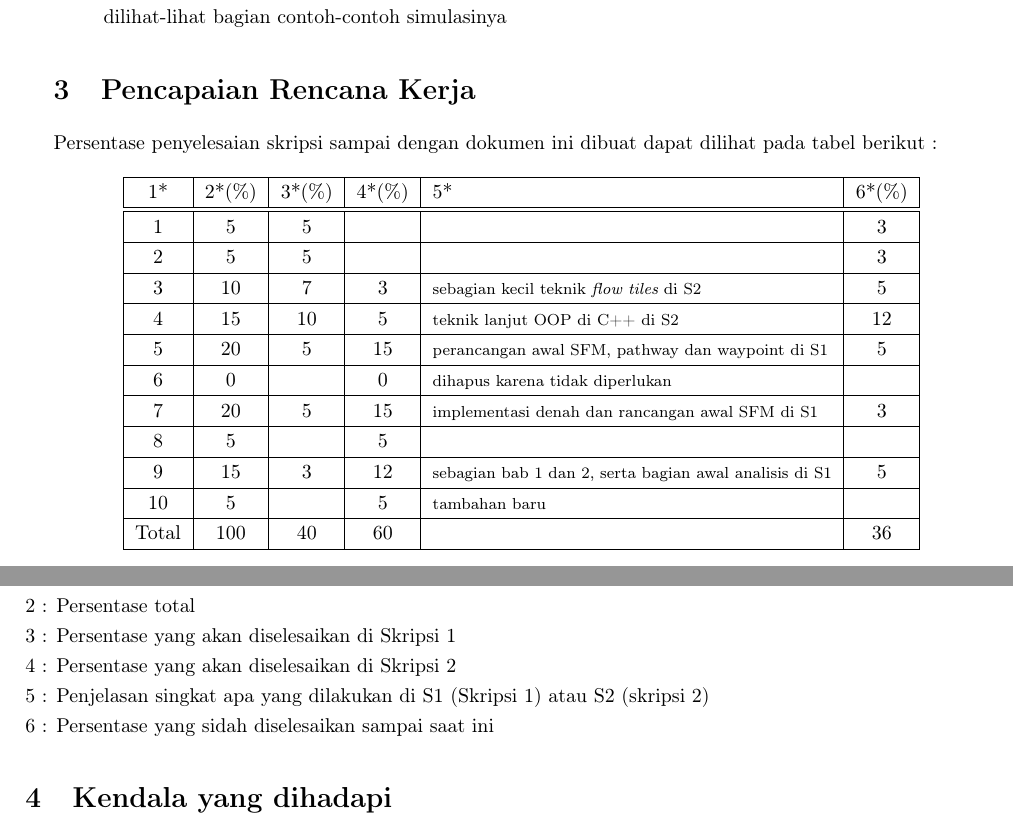
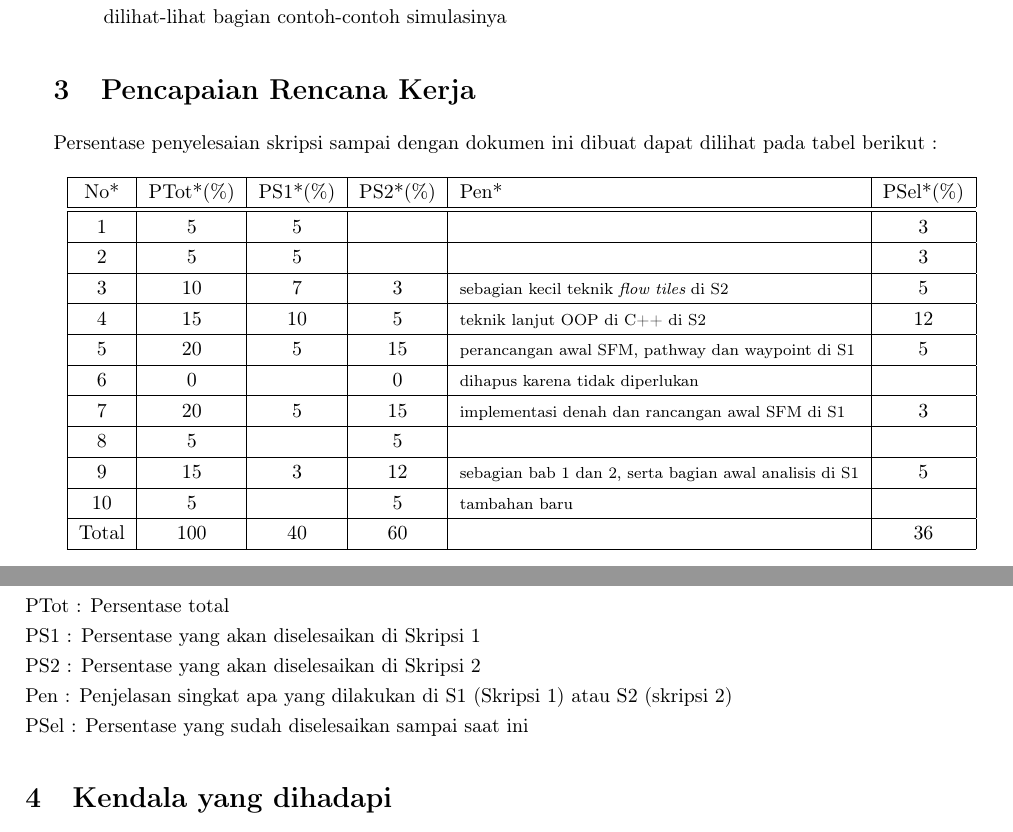
Before and after one commit to ftisunpar/Skripsi, a LaTeX document (doc/ProgressReport/document.tex): two parts of pages 2 and 3 of 3, joined at a grey line, cut so that both start at the same text. Compiled offline with pdfLaTeX.

Commit message:
Replacing table headers with (hopefully) more meaningful codes

```diff
--- a/doc/ProgressReport/document.tex
+++ b/doc/ProgressReport/document.tex
@@ -113,7 +113,7 @@ Persentase penyelesaian skripsi sampai dengan dokumen ini dibuat dapat dilihat p
 \begin{center}
   \begin{tabular}{ | c | c | c | c | l | c |}
     \hline
-    1*  & 2*(\%) & 3*(\%) & 4*(\%) &5* &6*(\%)\\ \hline \hline
+    No*  & PTot*(\%) & PS1*(\%) & PS2*(\%) &Pen* &PSel*(\%)\\ \hline \hline
     1   & 5  & 5  &  &  & 3 \\ \hline
     2   & 5 & 5  &   &  & 3 \\ \hline
     3   & 10  & 7  & 3 & {\footnotesize sebagian kecil teknik {\it flow tiles} di S2} & 5 \\ \hline
@@ -129,12 +129,12 @@ Persentase penyelesaian skripsi sampai dengan dokumen ini dibuat dapat dilihat p
 \end{center}
 
 Keterangan (*)\\
-1 : Bagian pengerjaan Skripsi (nomor disesuaikan dengan detail pengerjaan di bagian 5)\\
-2 : Persentase total \\
-3 : Persentase yang akan diselesaikan di Skripsi 1 \\
-4 : Persentase yang akan diselesaikan di Skripsi 2 \\
-5 : Penjelasan singkat apa yang dilakukan di S1 (Skripsi 1) atau S2 (skripsi 2)\\
-6 : Persentase yang sidah diselesaikan sampai saat ini
+No : Bagian pengerjaan Skripsi (nomor disesuaikan dengan detail pengerjaan di bagian 5)\\
+PTot : Persentase total \\
+PS1 : Persentase yang akan diselesaikan di Skripsi 1 \\
+PS2 : Persentase yang akan diselesaikan di Skripsi 2 \\
+Pen : Penjelasan singkat apa yang dilakukan di S1 (Skripsi 1) atau S2 (skripsi 2)\\
+PSel : Persentase yang sudah diselesaikan sampai saat ini
 
 \section{Kendala yang dihadapi}
 %TULISKAN BAGIAN INI JIKA DOKUMEN ANDA TIPE A ATAU C
```
Also changed, not shown: doc/RencanaKerja/document.tex (+6 -6 lines), doc/ProgressReport/document.pdf, doc/RencanaKerja/document.pdf.
